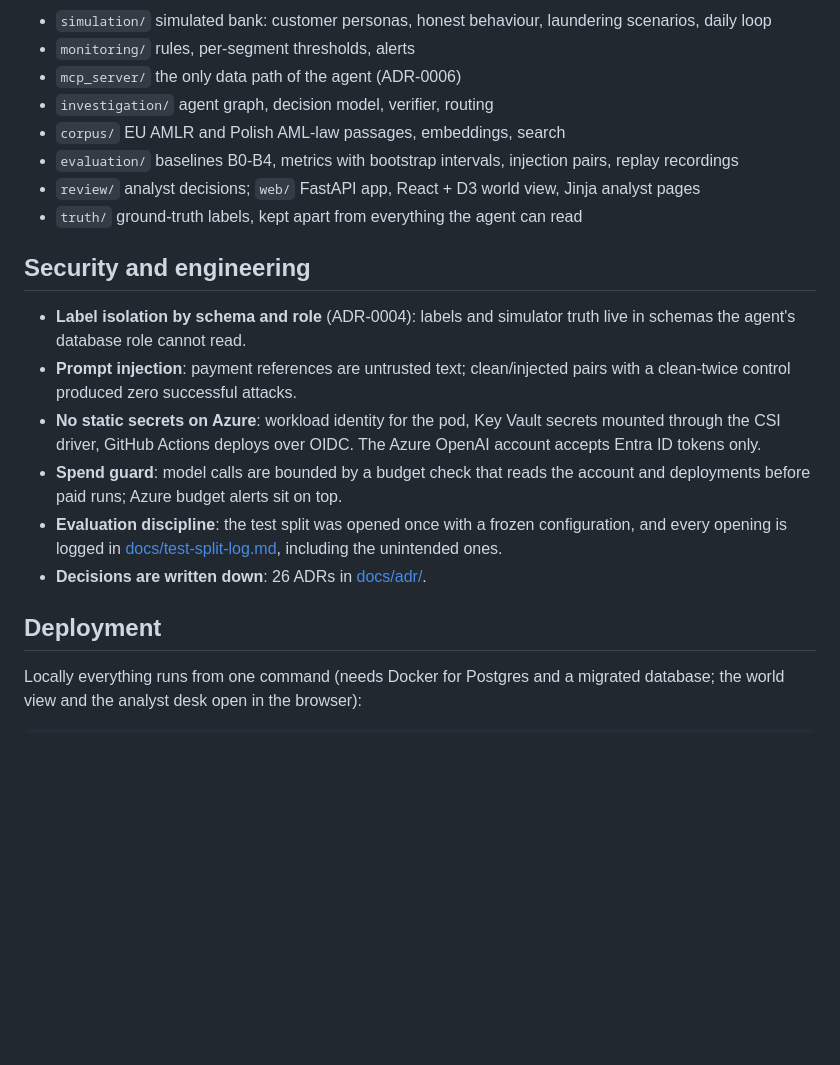
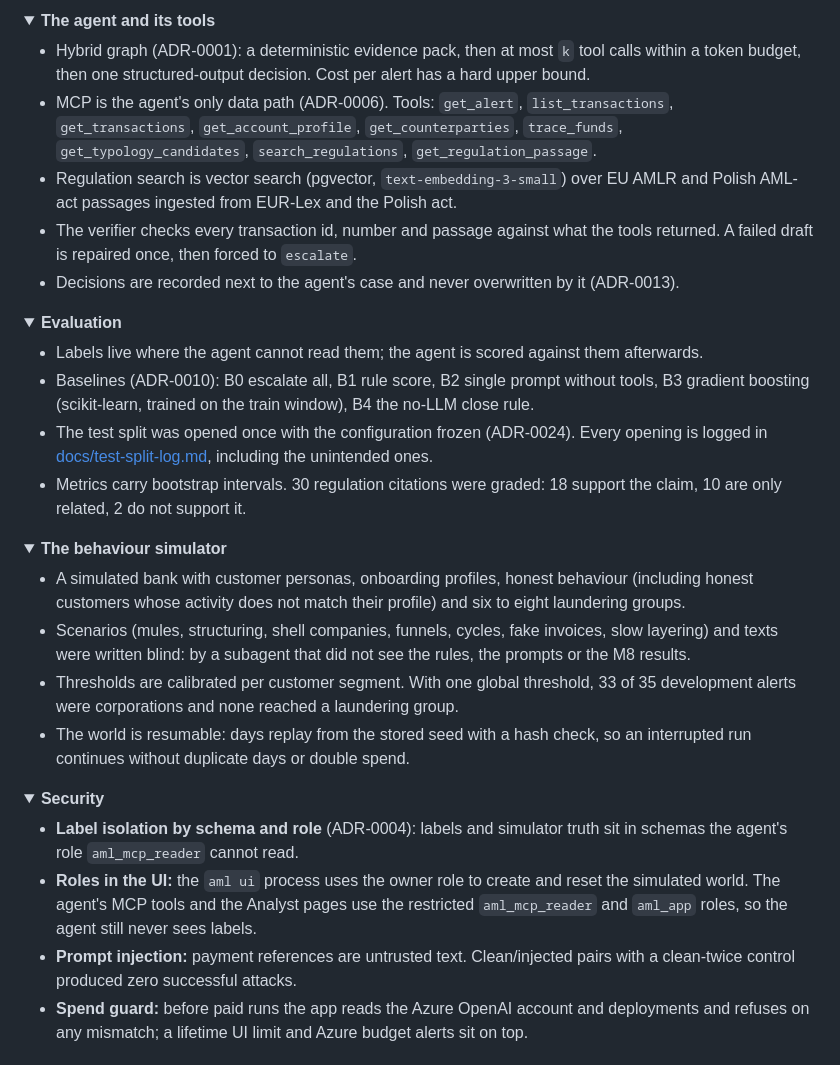
Before and after one commit to InYanInIn/aml-alert-investigator, a Markdown page: README.md, the part around one of its changes. Drawn GitHub-style; folded sections open; blank space fills up the shorter version.

````diff
--- a/README.md
+++ b/README.md
@@ -63,29 +74,39 @@ flowchart LR
 ```
 
-- `simulation/` simulated bank: customer personas, honest behaviour, laundering scenarios, daily loop
-- `monitoring/` rules, per-segment thresholds, alerts
-- `mcp_server/` the only data path of the agent (ADR-0006)
-- `investigation/` agent graph, decision model, verifier, routing
-- `corpus/` EU AMLR and Polish AML-law passages, embeddings, search
-- `evaluation/` baselines B0-B4, metrics with bootstrap intervals, injection pairs, replay recordings
-- `review/` analyst decisions; `web/` FastAPI app, React + D3 world view, Jinja analyst pages
-- `truth/` ground-truth labels, kept apart from everything the agent can read
+<details>
+<summary><b>The agent and its tools</b></summary>
 
-## Security and engineering
+- Hybrid graph (ADR-0001): a deterministic evidence pack, then at most `k` tool calls within a token budget, then one structured-output decision. Cost per alert has a hard upper bound.
+- MCP is the agent's only data path (ADR-0006). Tools: `get_alert`, `list_transactions`, `get_transactions`, `get_account_profile`, `get_counterparties`, `trace_funds`, `get_typology_candidates`, `search_regulations`, `get_regulation_passage`.
+- Regulation search is vector search (pgvector, `text-embedding-3-small`) over EU AMLR and Polish AML-act passages ingested from EUR-Lex and the Polish act.
+- The verifier checks every transaction id, number and passage against what the tools returned. A failed draft is repaired once, then forced to `escalate`.
+- Decisions are recorded next to the agent's case and never overwritten by it (ADR-0013).
+</details>
 
-- **Label isolation by schema and role** (ADR-0004): labels and simulator truth live in schemas the agent's database
-  role cannot read.
-- **Prompt injection**: payment references are untrusted text; clean/injected pairs with a clean-twice control produced
-  zero successful attacks.
-- **No static secrets on Azure**: workload identity for the pod, Key Vault secrets mounted through the CSI driver,
-  GitHub Actions deploys over OIDC. The Azure OpenAI account accepts Entra ID tokens only.
-- **Spend guard**: model calls are bounded by a budget check that reads the account and deployments before paid runs;
-  Azure budget alerts sit on top.
-- **Evaluation discipline**: the test split was opened once with a frozen configuration, and every opening is logged in
-  [docs/test-split-log.md](docs/test-split-log.md), including the unintended ones.
-- **Decisions are written down**: 26 ADRs in [docs/adr/](docs/adr/).
+<details>
+<summary><b>Evaluation</b></summary>
 
-## Deployment
+- Labels live where the agent cannot read them; the agent is scored against them afterwards.
+- Baselines (ADR-0010): B0 escalate all, B1 rule score, B2 single prompt without tools, B3 gradient boosting (scikit-learn, trained on the train window), B4 the no-LLM close rule.
+- The test split was opened once with the configuration frozen (ADR-0024). Every opening is logged in [docs/test-split-log.md](docs/test-split-log.md), including the unintended ones.
+- Metrics carry bootstrap intervals. 30 regulation citations were graded: 18 support the claim, 10 are only related, 2 do not support it.
+</details>
 
-Locally everything runs from one command (needs Docker for Postgres and a migrated database; the world view and the
-analyst desk open in the browser):
+<details>
+<summary><b>The behaviour simulator</b></summary>
+
+- A simulated bank with customer personas, onboarding profiles, honest behaviour (including honest customers whose activity does not match their profile) and six to eight laundering groups.
+- Scenarios (mules, structuring, shell companies, funnels, cycles, fake invoices, slow layering) and texts were written blind: by a subagent that did not see the rules, the prompts or the M8 results.
+- Thresholds are calibrated per customer segment. With one global threshold, 33 of 35 development alerts were corporations and none reached a laundering group.
+- The world is resumable: days replay from the stored seed with a hash check, so an interrupted run continues without duplicate days or double spend.
+</details>
+
+<details>
+<summary><b>Security</b></summary>
+
+- **Label isolation by schema and role** (ADR-0004): labels and simulator truth sit in schemas the agent's role `aml_mcp_reader` cannot read.
+- **Roles in the UI:** the `aml ui` process uses the owner role to create and reset the simulated world. The agent's MCP tools and the Analyst pages use the restricted `aml_mcp_reader` and `aml_app` roles, so the agent still never sees labels.
+- **Prompt injection:** payment references are untrusted text. Clean/injected pairs with a clean-twice control produced zero successful attacks.
+- **Spend guard:** before paid runs the app reads the Azure OpenAI account and deployments and refuses on any mismatch; a lifetime UI limit and Azure budget alerts sit on top.
+</details>
+
````
Also changed, not shown: other parts of README.md (+103 -75 lines), docs/images/case-escalated.png (added), docs/images/client.png (added), docs/images/simulation.png (added), 2 other files.
